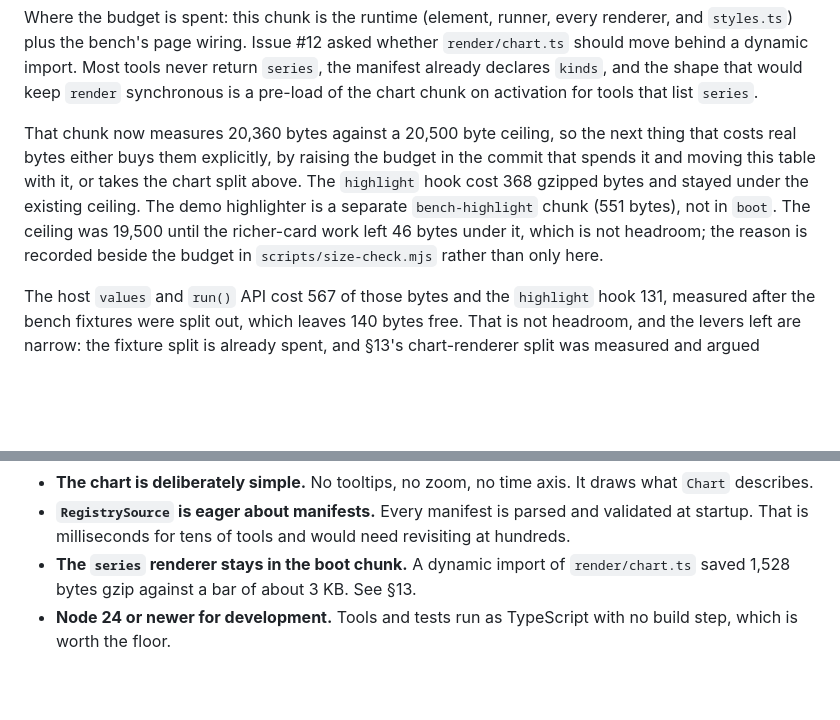
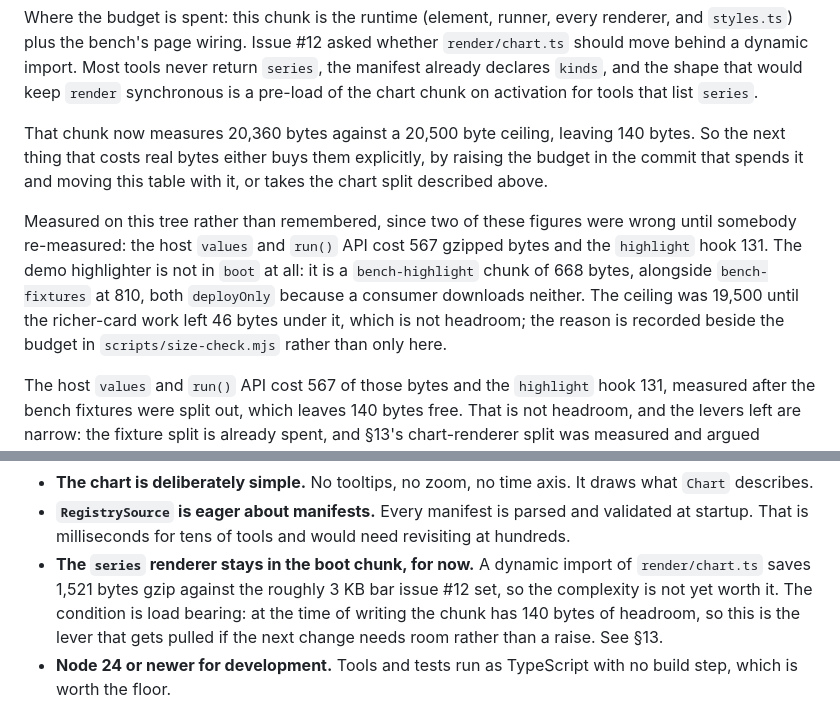
Before and after one commit to dyk1454683243-sudo/toolbench, a Markdown page: docs/architecture.md, 2 parts joined by grey strips. GitHub-like rendering; blank space fills up the shorter version.

Commit message:
docs: reframe the chart split as not taken rather than closed, and fix two figures
The measurement is right and I reproduced it: a dynamic import of render/chart.ts
drops boot by 1,521 bytes gzip, 20,360 to 18,839, emitting a 1,972 byte chart chunk.
The branch measured 1,528 against an older main, so the conclusion holds after
roughly 700 bytes of runtime code landed in between.

What changed is the framing. The branch recorded the question as closed, in
ROADMAP.md and in the limitations list. Closed is stronger than the evidence
supports: the roughly 3 KB bar in issue #12 was set when the boot chunk had room,
and it now has 140 bytes. Splitting is the largest single lever available, so the
honest record is that it was measured and not taken, with the condition named, so
the choice between pulling it and raising the ceiling can be made in minutes
instead of re-argued in six months. A decision recorded as settled on a bar whose
premise has changed is how a project talks itself out of the obvious move.

Two figures in section 13 were also wrong on main and are corrected here, since
this is the paragraph they live in: the highlight hook was written as 368 gzipped
bytes where it measures 131, and the demo highlighter chunk as 551 where it
measures 668. My corrections to that sentence did not survive #63's rebase, which
is worth noting as the same failure the test-count tooling was built to stop: a
number in prose, maintained by hand, quietly reverted by a conflict resolution.

The bench-fixtures chunk is now named there too, at 810 bytes, with both marked
deployOnly, because a reader of that paragraph should be able to see where the
bench-only bytes went.

```diff
--- a/docs/architecture.md
+++ b/docs/architecture.md
@@ -812,13 +812,16 @@ import. Most tools never return `series`, the manifest already declares `kinds`,
 would keep `render` synchronous is a pre-load of the chart chunk on activation for tools that list
 `series`.
 
-That chunk now measures 20,360 bytes against a 20,500 byte ceiling, so the next thing that costs real
-bytes either buys them explicitly, by raising the budget in the commit that spends it and moving this
-table with it, or takes the chart split above. The `highlight` hook cost 368 gzipped bytes and stayed
-under the existing ceiling. The demo highlighter is a separate `bench-highlight` chunk (551 bytes),
-not in `boot`. The ceiling was 19,500 until the richer-card work left 46
-bytes under it, which is not headroom; the reason is recorded beside the budget in `scripts/size-check.mjs`
-rather than only here.
+That chunk now measures 20,360 bytes against a 20,500 byte ceiling, leaving 140 bytes. So the next thing
+that costs real bytes either buys them explicitly, by raising the budget in the commit that spends it and
+moving this table with it, or takes the chart split described above.
+
+Measured on this tree rather than remembered, since two of these figures were wrong until somebody
+re-measured: the host `values` and `run()` API cost 567 gzipped bytes and the `highlight` hook 131. The demo
+highlighter is not in `boot` at all: it is a `bench-highlight` chunk of 668 bytes, alongside `bench-fixtures`
+at 810, both `deployOnly` because a consumer downloads neither. The ceiling was 19,500 until the richer-card
+work left 46 bytes under it, which is not headroom; the reason is recorded beside the budget in
+`scripts/size-check.mjs` rather than only here.
 
 The host `values` and `run()` API cost 567 of those bytes and the `highlight` hook 131, measured after the
 bench fixtures were split out, which leaves 140 bytes free. That is not headroom, and the levers left are
@@ -890,8 +893,10 @@ Known and accepted, with what each costs.
   describes.
 * **`RegistrySource` is eager about manifests.** Every manifest is parsed and validated at startup.
   That is milliseconds for tens of tools and would need revisiting at hundreds.
-* **The `series` renderer stays in the boot chunk.** A dynamic import of `render/chart.ts` saved
-  1,528 bytes gzip against a bar of about 3 KB. See §13.
+* **The `series` renderer stays in the boot chunk, for now.** A dynamic import of `render/chart.ts` saves
+  1,521 bytes gzip against the roughly 3 KB bar issue #12 set, so the complexity is not yet worth it. The
+  condition is load bearing: at the time of writing the chunk has 140 bytes of headroom, so this is the lever
+  that gets pulled if the next change needs room rather than a raise. See §13.
 * **Node 24 or newer for development.** Tools and tests run as TypeScript with no build step, which is
   worth the floor.
 
```
Also changed, not shown: ROADMAP.md (+8 -4 lines).
